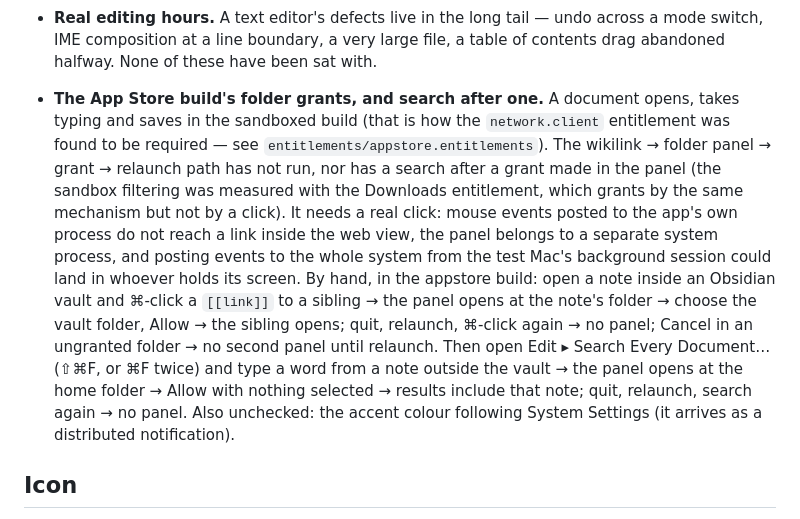
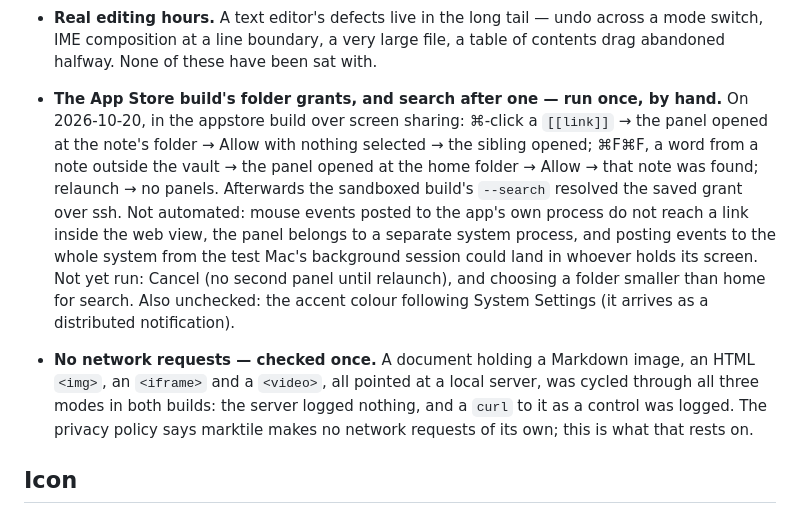
Before and after one commit to CVERInc/tile, a Markdown page: hosts/mac/README.md, the part around the change. GitHub-like rendering.

Commit message:
mac: record the folder-grant run and the no-network check
The appstore grant and search flow ran once by hand (chodaict, screen
sharing). A document with every remote-loading construct the engine could
render, pointed at a local server, produced no request in any mode in
either build; a curl control was logged. The App Store privacy answer
rests on that.

```diff
--- a/hosts/mac/README.md
+++ b/hosts/mac/README.md
@@ -141,21 +141,20 @@ as the to-do list, not as reassurance.
   mode switch, IME composition at a line boundary, a very large file, a table of
   contents drag abandoned halfway. None of these have been sat with.
 
-- **The App Store build's folder grants, and search after one.** A document opens, takes typing and
-  saves in the sandboxed build (that is how the `network.client` entitlement was found to be
-  required — see `entitlements/appstore.entitlements`). The wikilink → folder panel → grant →
-  relaunch path has not run, nor has a search after a grant made in the panel (the sandbox filtering
-  was measured with the Downloads entitlement, which grants by the same mechanism but not by a
-  click). It needs a real click: mouse events posted to the app's own process do not reach a link
-  inside the web view, the panel belongs to a separate system process, and posting events to the
-  whole system from the test Mac's background session could land in whoever holds its screen. By
-  hand, in the appstore build: open a note inside an Obsidian vault and ⌘-click a `[[link]]` to a
-  sibling → the panel opens at the note's folder → choose the vault folder, Allow → the sibling
-  opens; quit, relaunch, ⌘-click again → no panel; Cancel in an ungranted folder → no second panel
-  until relaunch. Then open Edit ▸ Search Every Document… (⇧⌘F, or ⌘F twice) and type a word from a note
-  outside the vault → the panel opens at the home folder → Allow with nothing selected → results
-  include that note; quit, relaunch, search again → no panel. Also unchecked: the accent colour following System Settings (it
-  arrives as a distributed notification).
+- **The App Store build's folder grants, and search after one — run once, by hand.** On
+  2026-10-20, in the appstore build over screen sharing: ⌘-click a `[[link]]` → the panel opened
+  at the note's folder → Allow with nothing selected → the sibling opened; ⌘F⌘F, a word from a note
+  outside the vault → the panel opened at the home folder → Allow → that note was found; relaunch →
+  no panels. Afterwards the sandboxed build's `--search` resolved the saved grant over ssh. Not
+  automated: mouse events posted to the app's own process do not reach a link inside the web view,
+  the panel belongs to a separate system process, and posting events to the whole system from the
+  test Mac's background session could land in whoever holds its screen. Not yet run: Cancel (no
+  second panel until relaunch), and choosing a folder smaller than home for search. Also unchecked:
+  the accent colour following System Settings (it arrives as a distributed notification).
+- **No network requests — checked once.** A document holding a Markdown image, an HTML `<img>`,
+  an `<iframe>` and a `<video>`, all pointed at a local server, was cycled through all three modes
+  in both builds: the server logged nothing, and a `curl` to it as a control was logged. The
+  privacy policy says marktile makes no network requests of its own; this is what that rests on.
 
 ## Icon
 
```
